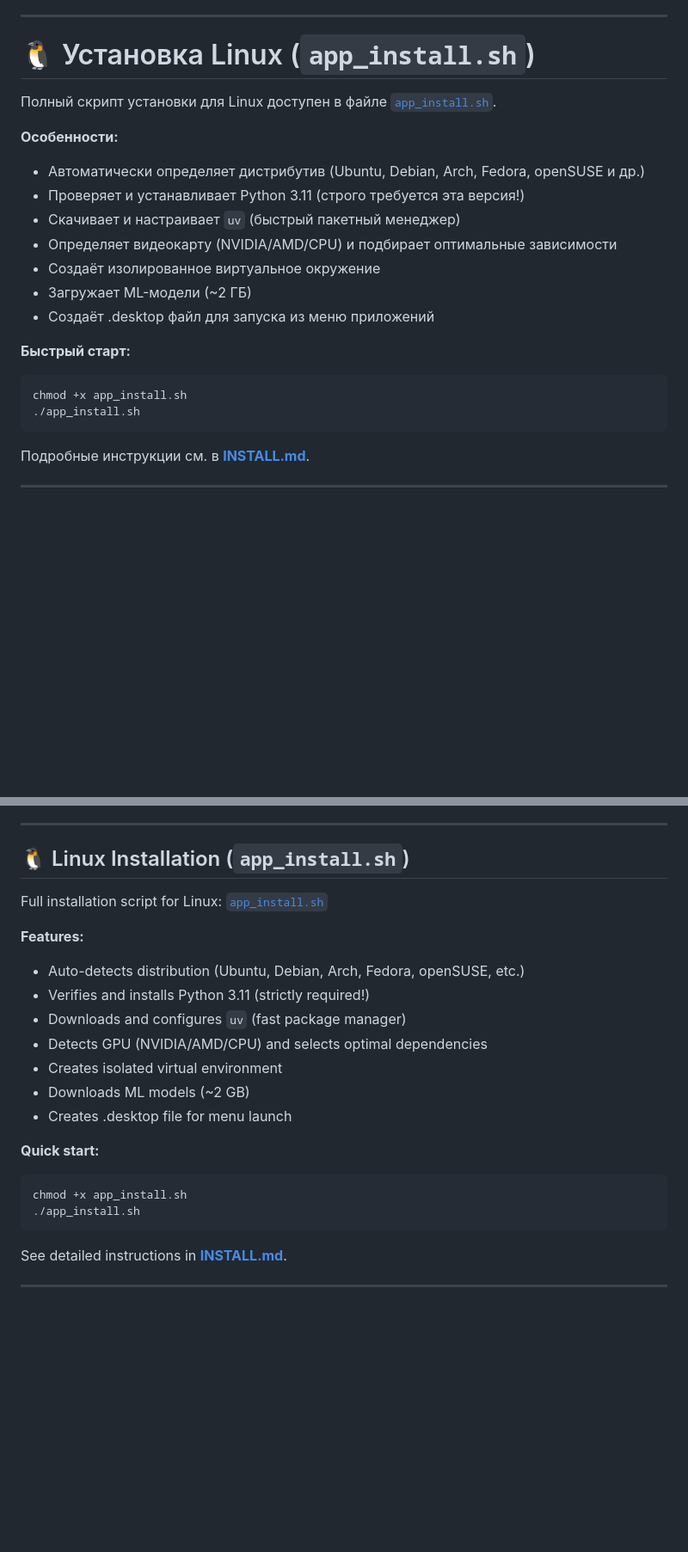
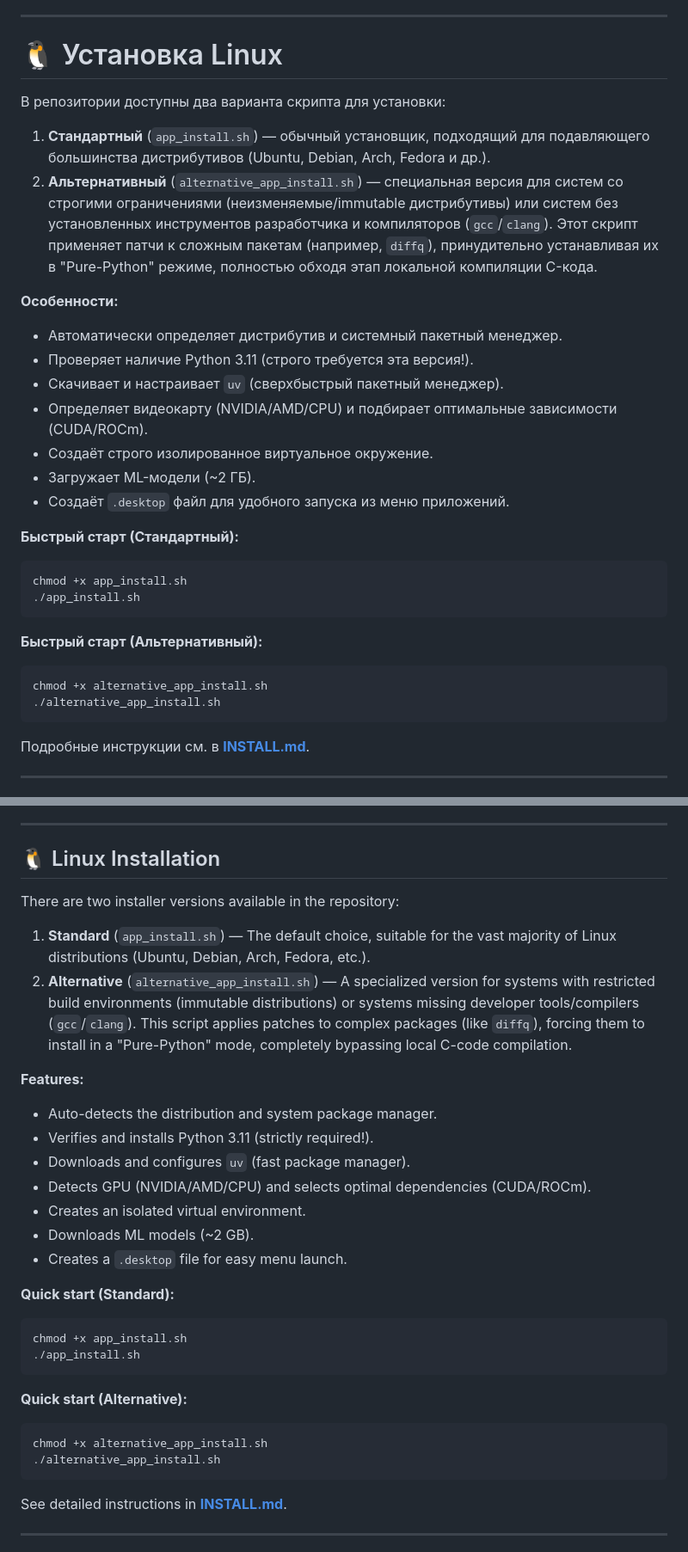
Before and after one commit to dsteppp/free_karaoke, a Markdown page: releases/README.md, 2 parts joined by grey strips. Shown at 86% size. Drawn GitHub-style; blank space fills up the shorter version.

Commit message:
Обновлено README установщиков

````diff
--- a/releases/README.md
+++ b/releases/README.md
@@ -66,23 +66,32 @@
 
 ---
 
-# 🐧 Установка Linux (`app_install.sh`)
+# 🐧 Установка Linux
 
-Полный скрипт установки для Linux доступен в файле [`app_install.sh`](app_install.sh).
+В репозитории доступны два варианта скрипта для установки:
+
+1. **Стандартный** (`app_install.sh`) — обычный установщик, подходящий для подавляющего большинства дистрибутивов (Ubuntu, Debian, Arch, Fedora и др.).
+2. **Альтернативный** (`alternative_app_install.sh`) — специальная версия для систем со строгими ограничениями (неизменяемые/immutable дистрибутивы) или систем без установленных инструментов разработчика и компиляторов (`gcc`/`clang`). Этот скрипт применяет патчи к сложным пакетам (например, `diffq`), принудительно устанавливая их в "Pure-Python" режиме, полностью обходя этап локальной компиляции C-кода.
 
 **Особенности:**
-- Автоматически определяет дистрибутив (Ubuntu, Debian, Arch, Fedora, openSUSE и др.)
-- Проверяет и устанавливает Python 3.11 (строго требуется эта версия!)
-- Скачивает и настраивает `uv` (быстрый пакетный менеджер)
-- Определяет видеокарту (NVIDIA/AMD/CPU) и подбирает оптимальные зависимости
-- Создаёт изолированное виртуальное окружение
-- Загружает ML-модели (~2 ГБ)
-- Создаёт .desktop файл для запуска из меню приложений
+- Автоматически определяет дистрибутив и системный пакетный менеджер.
+- Проверяет наличие Python 3.11 (строго требуется эта версия!).
+- Скачивает и настраивает `uv` (сверхбыстрый пакетный менеджер).
+- Определяет видеокарту (NVIDIA/AMD/CPU) и подбирает оптимальные зависимости (CUDA/ROCm).
+- Создаёт строго изолированное виртуальное окружение.
+- Загружает ML-модели (~2 ГБ).
+- Создаёт `.desktop` файл для удобного запуска из меню приложений.
 
-**Быстрый старт:**
+**Быстрый старт (Стандартный):**
 ```bash
 chmod +x app_install.sh
 ./app_install.sh
+```
+
+**Быстрый старт (Альтернативный):**
+```bash
+chmod +x alternative_app_install.sh
+./alternative_app_install.sh
 ```
 
 Подробные инструкции см. в **[INSTALL.md](../INSTALL.md#-linux)**.
@@ -160,23 +169,32 @@ The installer doesn't just download code from GitHub; it modifies it for the Win
 
 ---
 
-## 🐧 Linux Installation (`app_install.sh`)
+## 🐧 Linux Installation
 
-Full installation script for Linux: [`app_install.sh`](app_install.sh)
+There are two installer versions available in the repository:
+
+1. **Standard** (`app_install.sh`) — The default choice, suitable for the vast majority of Linux distributions (Ubuntu, Debian, Arch, Fedora, etc.).
+2. **Alternative** (`alternative_app_install.sh`) — A specialized version for systems with restricted build environments (immutable distributions) or systems missing developer tools/compilers (`gcc`/`clang`). This script applies patches to complex packages (like `diffq`), forcing them to install in a "Pure-Python" mode, completely bypassing local C-code compilation.
 
 **Features:**
-- Auto-detects distribution (Ubuntu, Debian, Arch, Fedora, openSUSE, etc.)
-- Verifies and installs Python 3.11 (strictly required!)
-- Downloads and configures `uv` (fast package manager)
-- Detects GPU (NVIDIA/AMD/CPU) and selects optimal dependencies
-- Creates isolated virtual environment
-- Downloads ML models (~2 GB)
-- Creates .desktop file for menu launch
+- Auto-detects the distribution and system package manager.
+- Verifies and installs Python 3.11 (strictly required!).
+- Downloads and configures `uv` (fast package manager).
+- Detects GPU (NVIDIA/AMD/CPU) and selects optimal dependencies (CUDA/ROCm).
+- Creates an isolated virtual environment.
+- Downloads ML models (~2 GB).
+- Creates a `.desktop` file for easy menu launch.
 
-**Quick start:**
+**Quick start (Standard):**
 ```bash
 chmod +x app_install.sh
 ./app_install.sh
+```
+
+**Quick start (Alternative):**
+```bash
+chmod +x alternative_app_install.sh
+./alternative_app_install.sh
 ```
 
 See detailed instructions in **[INSTALL.md](../INSTALL.md#-linux)**.
````
Also changed, not shown: other parts of releases/README.md (+1 -1 lines).
